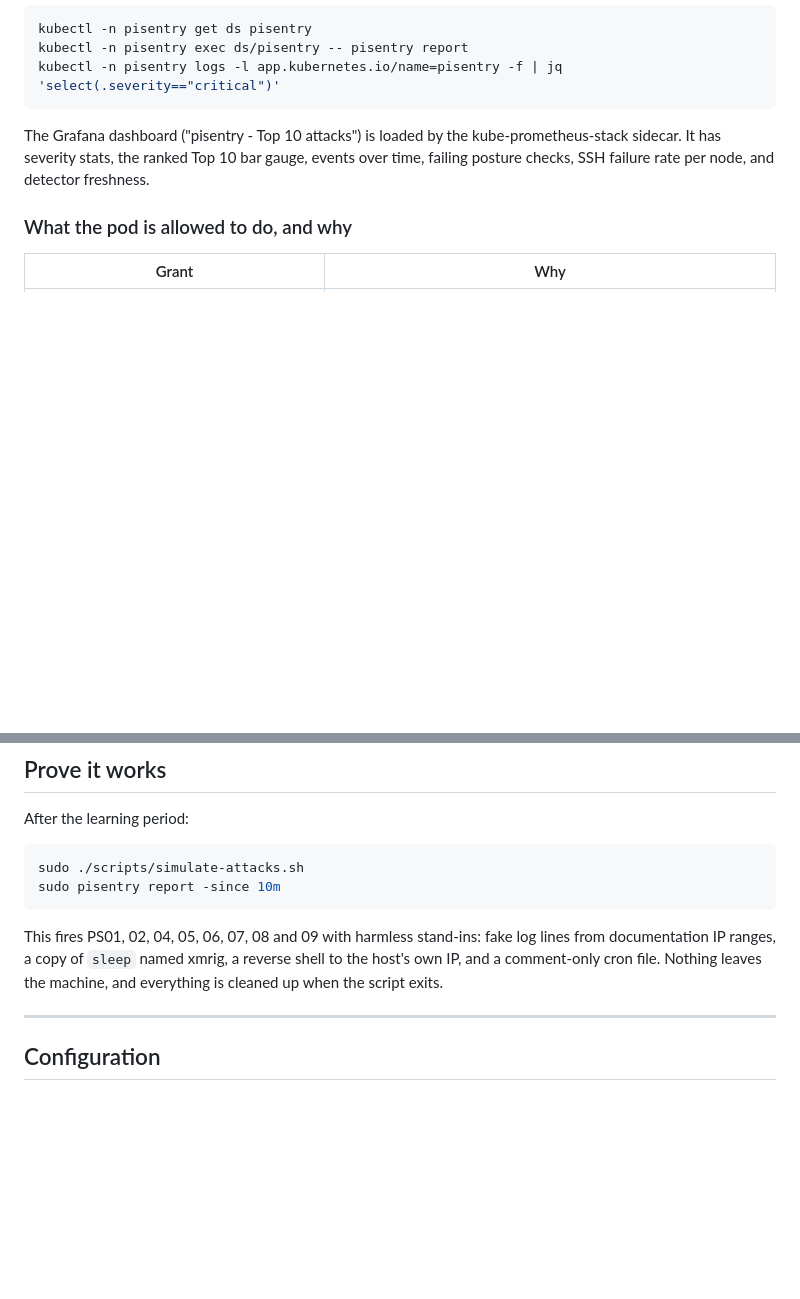
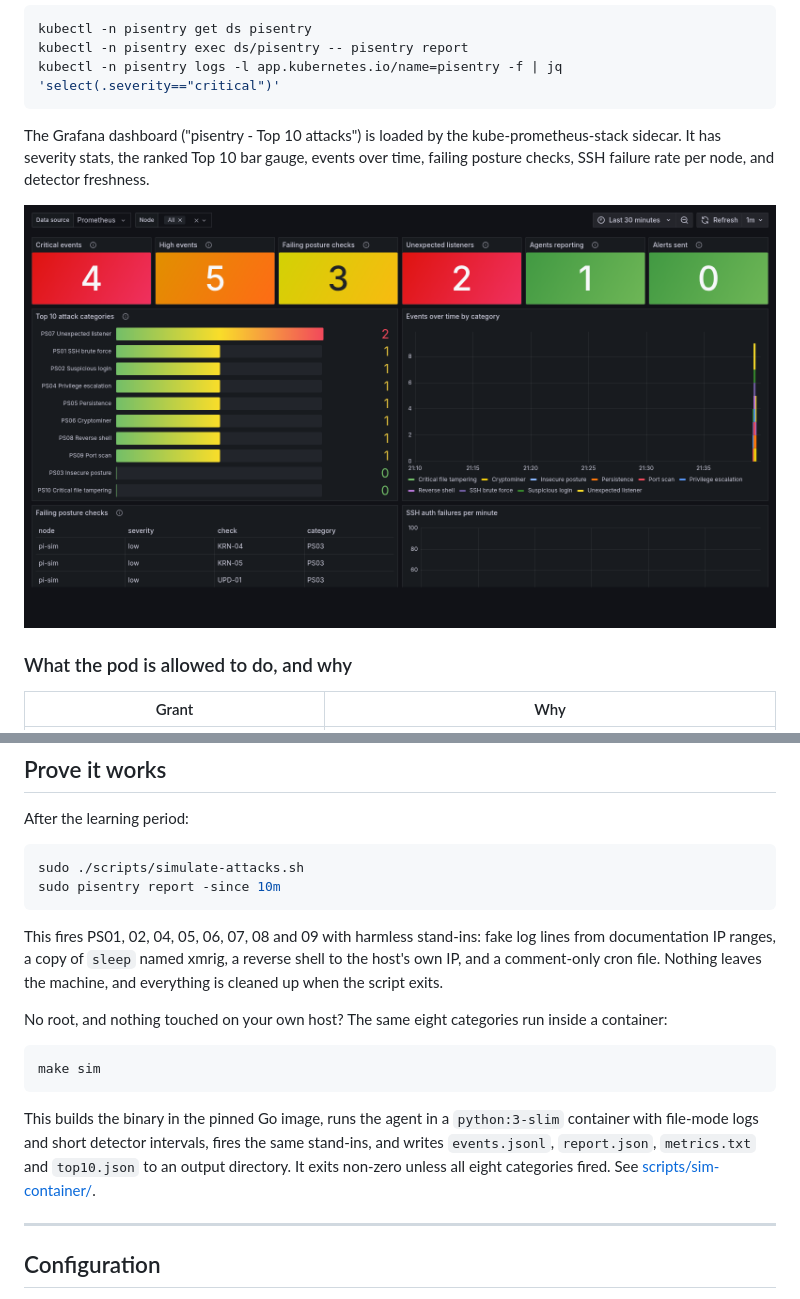
Before and after one commit to MrGuato/pisentry, a Markdown page: README.md, 2 parts joined by grey strips. Rendered like a GitHub page; pictures changed too: docs/assets/grafana-top10.png (added); blank space fills up the shorter version.

````diff
--- a/README.md
+++ b/README.md
@@ -181,6 +181,8 @@ kubectl -n pisentry logs -l app.kubernetes.io/name=pisentry -f | jq 'select(.sev
 
 The Grafana dashboard ("pisentry - Top 10 attacks") is loaded by the kube-prometheus-stack sidecar. It has severity stats, the ranked Top 10 bar gauge, events over time, failing posture checks, SSH failure rate per node, and detector freshness.
 
+![The pisentry Grafana dashboard rendered from the bundled container attack simulation, host pi-sim](docs/assets/grafana-top10.png)
+
 ### What the pod is allowed to do, and why
 
 | Grant | Why |
@@ -259,6 +261,14 @@ sudo pisentry report -since 10m
 
 This fires PS01, 02, 04, 05, 06, 07, 08 and 09 with harmless stand-ins: fake log lines from documentation IP ranges, a copy of `sleep` named xmrig, a reverse shell to the host's own IP, and a comment-only cron file. Nothing leaves the machine, and everything is cleaned up when the script exits.
 
+No root, and nothing touched on your own host? The same eight categories run inside a container:
+
+```bash
+make sim
+```
+
+This builds the binary in the pinned Go image, runs the agent in a `python:3-slim` container with file-mode logs and short detector intervals, fires the same stand-ins, and writes `events.jsonl`, `report.json`, `metrics.txt` and `top10.json` to an output directory. It exits non-zero unless all eight categories fired. See [scripts/sim-container/](scripts/sim-container/).
+
 ---
 
 ## Configuration
````
Also changed, not shown: CHANGELOG.md (+5 -0 lines), CONTRIBUTING.md (+5 -1 lines), 3 other files.
